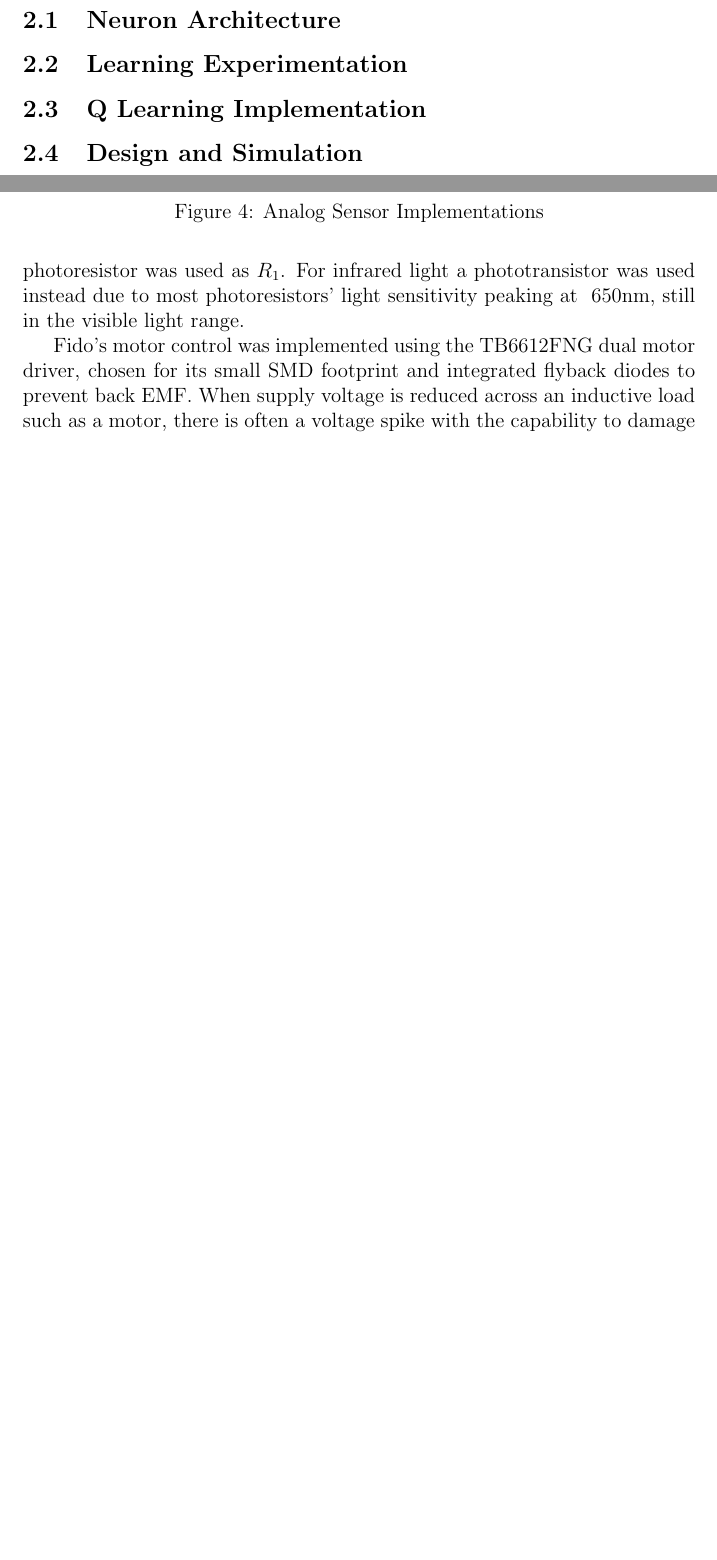
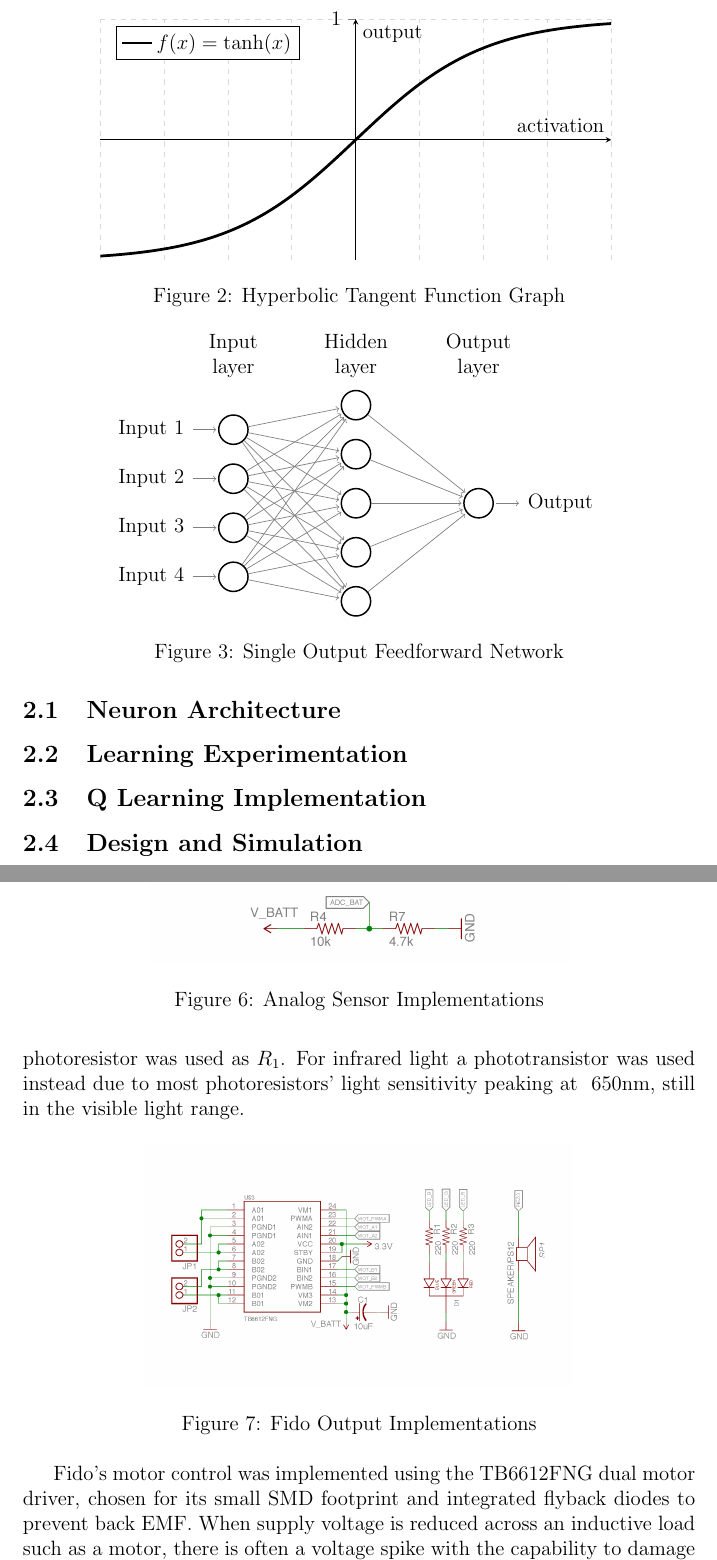
Before and after one commit to FidoProject/Fido, a LaTeX paper (Paper/Paper.tex, which reads Paper/Figures/feedForward.tex, Paper/Sections/Software.tex): two parts of pages 2 and 4 of 9 before the commit and two parts of pages 2 and 5 of 10 after it, joined at a grey line, cut at the place of the change, the shorter picture padded with empty space. Compiled offline with pdfLaTeX.

Commit message:
feedforward figure

```diff
--- /dev/null
+++ b/Paper/Figures/feedForward.tex
@@ -0,0 +1,26 @@
+\def\layersep{2.5cm}
+\begin{tikzpicture}[shorten >=1pt,->,draw=black!50, node distance=\layersep]
+    \tikzstyle{every pin edge}=[<-,shorten <=1pt]
+    \tikzstyle{neuron}=[circle,line width=0.3mm,draw=black,minimum size=17pt,inner sep=0pt]
+    \tikzstyle{annot} = [text width=4em, text centered]
+
+    \foreach \name / \y in {1,...,4}
+        \node[neuron, pin=left:Input \y] (I-\name) at (0,-\y) {};
+
+    \foreach \name / \y in {1,...,5}
+        \path[yshift=0.5cm]
+            node[neuron] (H-\name) at (\layersep,-\y cm) {};
+
+    \node[neuron,pin={[pin edge={->}]right:Output}, right of=H-3] (O) {};
+
+    \foreach \source in {1,...,4}
+        \foreach \dest in {1,...,5}
+            \path (I-\source) edge (H-\dest);
+
+    \foreach \source in {1,...,5}
+        \path (H-\source) edge (O);
+
+    \node[annot,above of=H-1, node distance=1cm] (hl) {Hidden layer};
+    \node[annot,left of=hl] {Input layer};
+    \node[annot,right of=hl] {Output layer};
+\end{tikzpicture}
--- a/Paper/Sections/Software.tex
+++ b/Paper/Sections/Software.tex
@@ -8,9 +8,17 @@ Software design goes here.
 	\caption{Sigmoid Function Graph}
 \end{figure}
 
-%hyperbolic tangent function
+\begin{figure} [h]
+	\centering
+	\input{Figures/hyperbolicTangentFunction.tex}
+	\caption{Hyperbolic Tangent Function Graph}
+\end{figure}
 
-%feedforward network
+\begin{figure} [h]
+	\centering
+	\input{Figures/feedForward.tex}
+	\caption{Single Output Feedforward Network}
+\end{figure}
 
 
 \subsection{Learning Experimentation}
```
Also changed, not shown: Paper/Figures/FigureTests.tex (+1 -5 lines), Paper/Figures/FigureTests.pdf, Paper/Paper.pdf.
